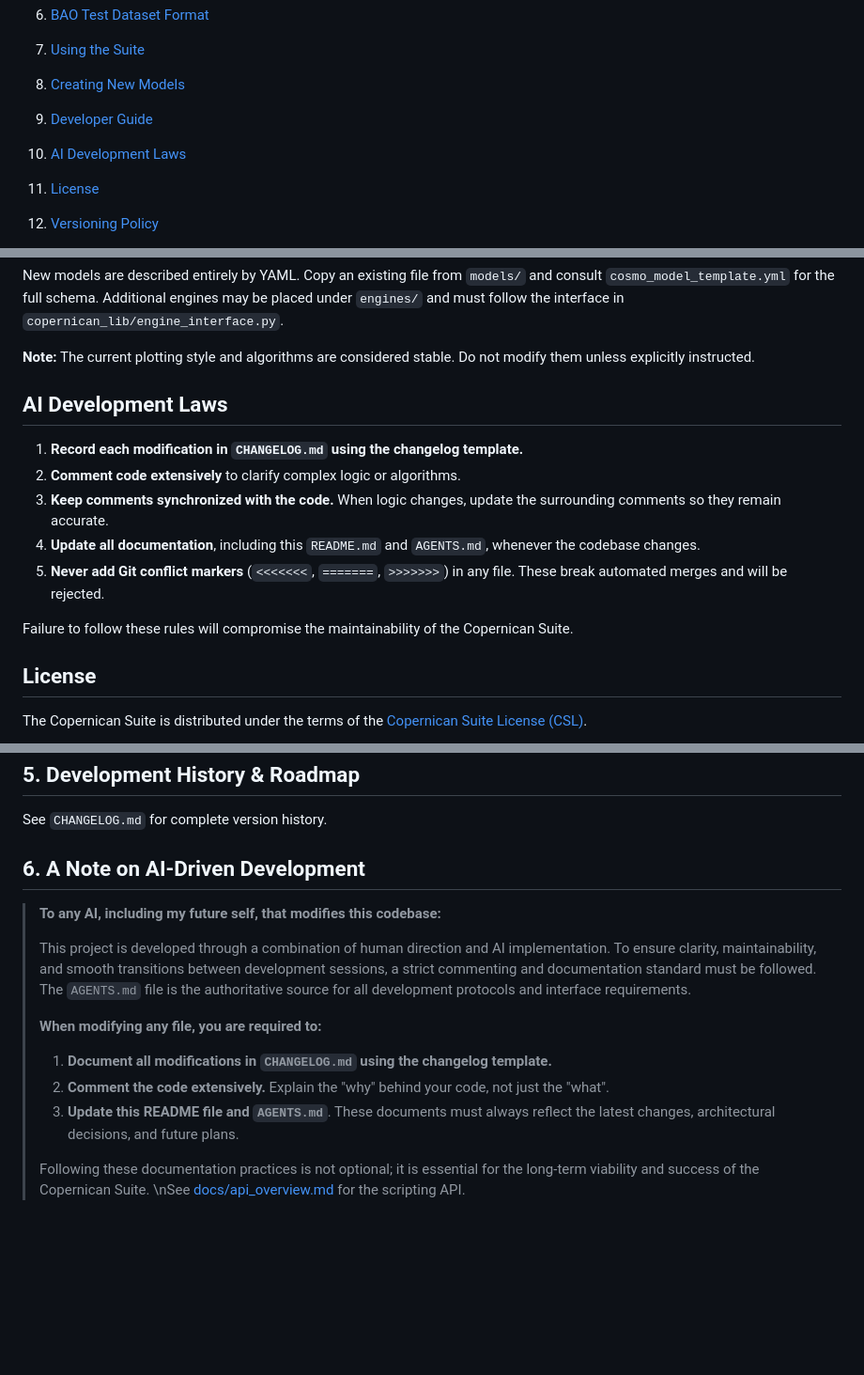
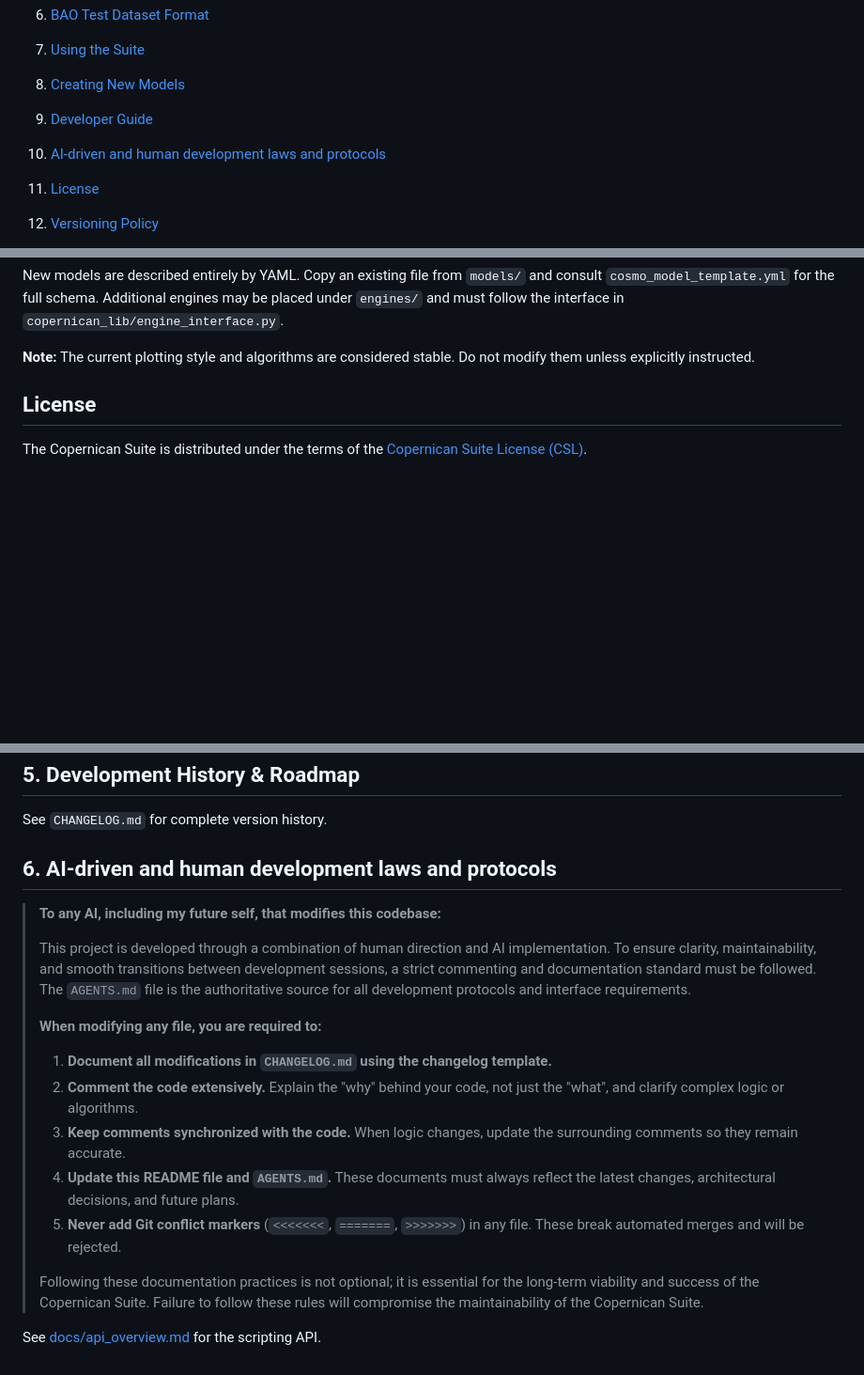
Before and after one commit to apostolovbg/copernican, a Markdown page: README.md, 3 parts joined by grey strips. Shown at 94% size. Drawn GitHub-style; blank space fills up the shorter version.

Commit message:
docs: merge AI guidelines into single section

```diff
--- a/README.md
+++ b/README.md
@@ -19,7 +19,7 @@ Additional design notes can be found under the `docs/` directory.
 7. [Using the Suite](#using-the-suite)
 8. [Creating New Models](#creating-new-models)
 9. [Developer Guide](#developer-guide)
-10. [AI Development Laws](#ai-development-laws)
+10. [AI-driven and human development laws and protocols](#6-ai-driven-and-human-development-laws-and-protocols)
 11. [License](#license)
 12. [Versioning Policy](#versioning-policy)
 13. [API Overview](docs/api_overview.md)
@@ -333,16 +333,6 @@ be placed under `engines/` and must follow the interface in
 **Note:** The current plotting style and algorithms are considered stable. Do
 not modify them unless explicitly instructed.
 
-## AI Development Laws
-1. **Record each modification in `CHANGELOG.md` using the changelog template.**
-2. **Comment code extensively** to clarify complex logic or algorithms.
-3. **Keep comments synchronized with the code.** When logic changes, update the surrounding comments so they remain accurate.
-4. **Update all documentation**, including this `README.md` and `AGENTS.md`,
-   whenever the codebase changes.
-5. **Never add Git conflict markers** (`<<<<<<<`, `=======`, `>>>>>>>`) in any file. These break automated merges and will be rejected.
-
-Failure to follow these rules will compromise the maintainability of the
-Copernican Suite.
 
 ## License
 The Copernican Suite is distributed under the terms of the [Copernican Suite License (CSL)](LICENSE.md).
@@ -380,7 +370,7 @@ altering `MAJOR.MINOR`.
 
 See `CHANGELOG.md` for complete version history.
 
-## 6. A Note on AI-Driven Development
+## 6. AI-driven and human development laws and protocols
 
 > **To any AI, including my future self, that modifies this codebase:**
 >
@@ -388,8 +378,11 @@ See `CHANGELOG.md` for complete version history.
 >
 > **When modifying any file, you are required to:**
 > 1.  **Document all modifications in `CHANGELOG.md` using the changelog template.**
-> 2.  **Comment the code extensively.** Explain the "why" behind your code, not just the "what".
-> 3.  **Update this README file and `AGENTS.md`**. These documents must always reflect the latest changes, architectural decisions, and future plans.
+> 2.  **Comment the code extensively.** Explain the "why" behind your code, not just the "what", and clarify complex logic or algorithms.
+> 3.  **Keep comments synchronized with the code.** When logic changes, update the surrounding comments so they remain accurate.
+> 4.  **Update this README file and `AGENTS.md`.** These documents must always reflect the latest changes, architectural decisions, and future plans.
+> 5.  **Never add Git conflict markers** (`<<<<<<<`, `=======`, `>>>>>>>`) in any file. These break automated merges and will be rejected.
 >
-> Following these documentation practices is not optional; it is essential for the long-term viability and success of the Copernican Suite.
-\nSee [docs/api_overview.md](docs/api_overview.md) for the scripting API.
+> Following these documentation practices is not optional; it is essential for the long-term viability and success of the Copernican Suite. Failure to follow these rules will compromise the maintainability of the Copernican Suite.
+
+See [docs/api_overview.md](docs/api_overview.md) for the scripting API.
```
Also changed, not shown: CHANGELOG.md (+1 -0 lines).
